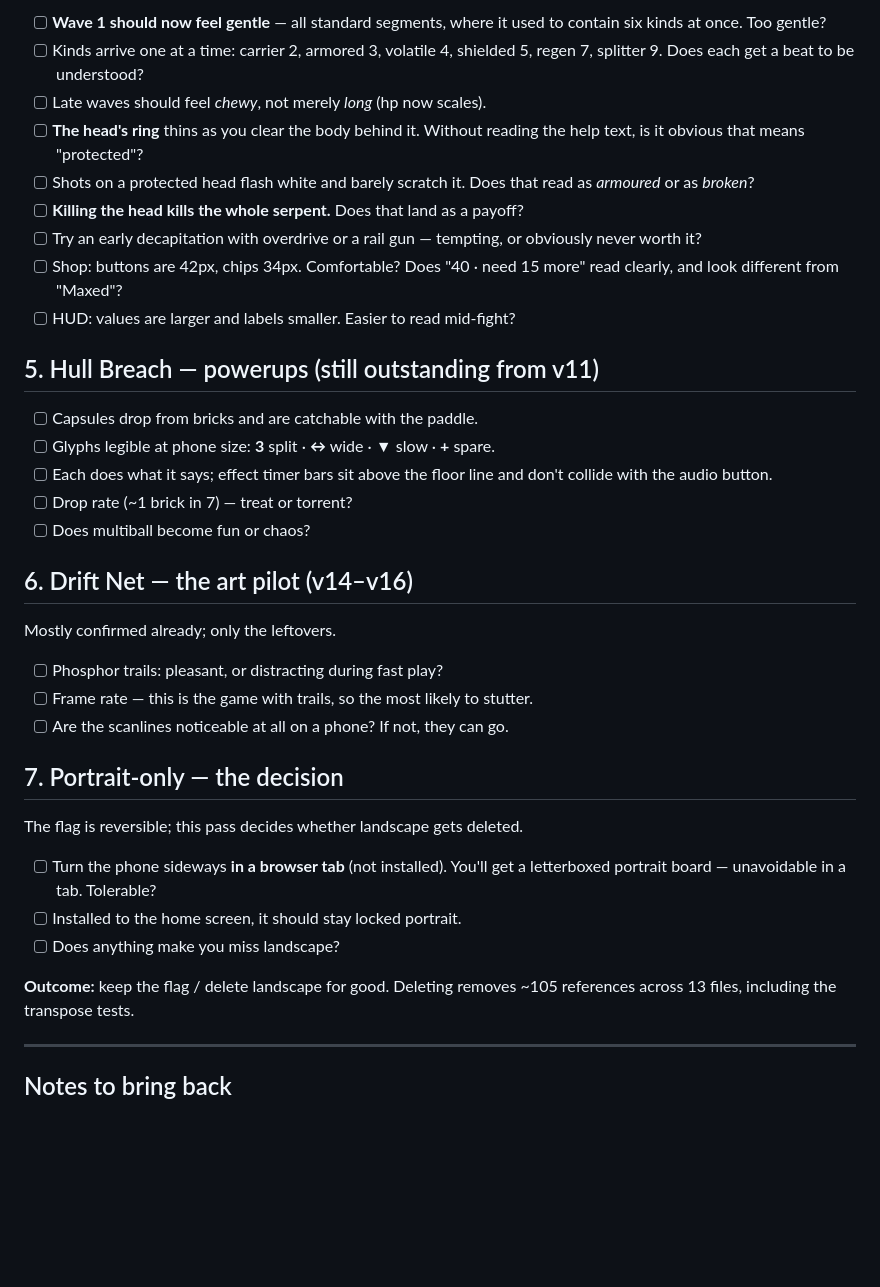
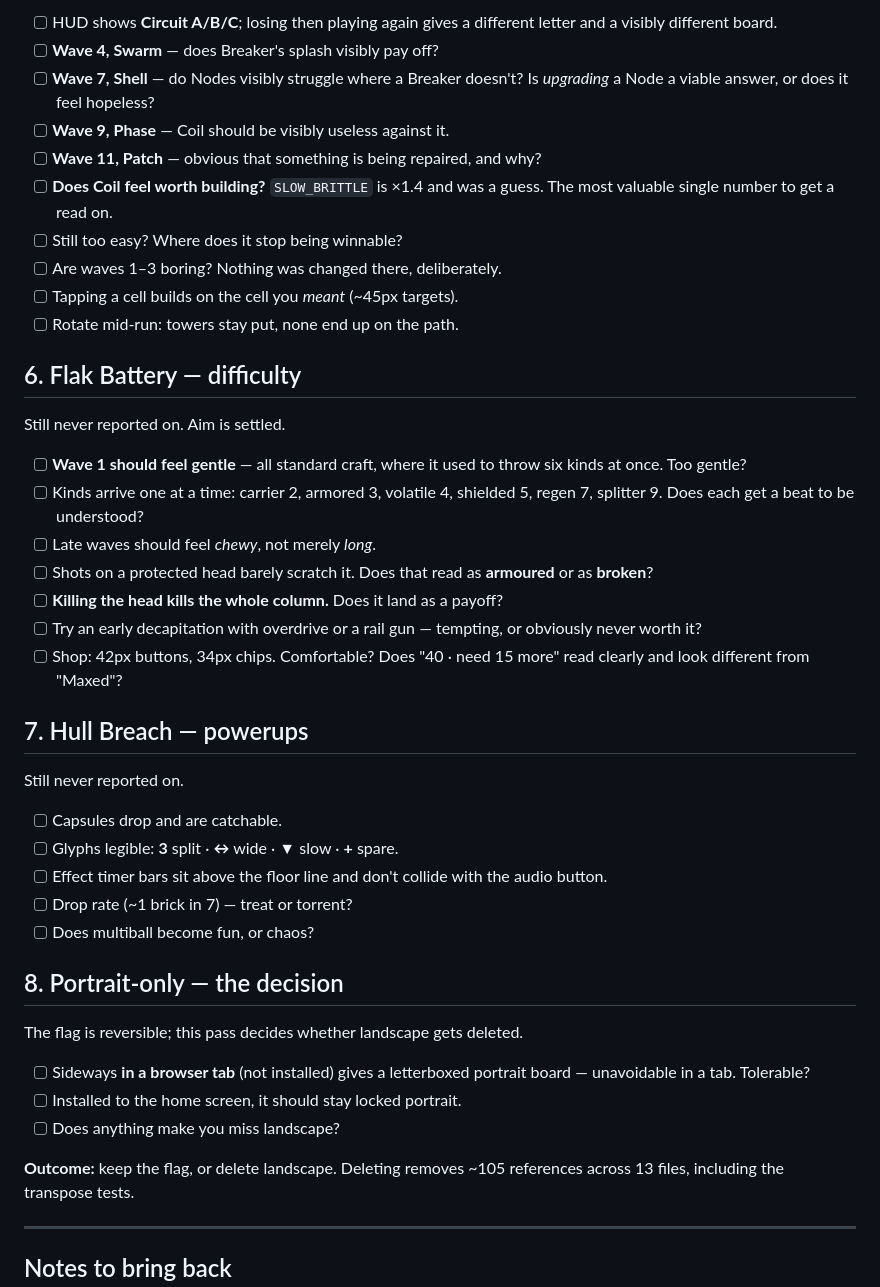
Before and after one commit to TiberiousDoom/Arcade, a Markdown page: docs/TESTING.md, the part around one of its changes. Drawn GitHub-style; blank space fills up the shorter version.

```diff
--- a/docs/TESTING.md
+++ b/docs/TESTING.md
@@ -91,48 +84,56 @@ Aim is settled; this is about the difficulty changes.
 
-- [ ] **Wave 1 should now feel gentle** — all standard segments, where it used
-      to contain six kinds at once. Too gentle?
+- [ ] HUD shows **Circuit A/B/C**; losing then playing again gives a different
+      letter and a visibly different board.
+- [ ] **Wave 4, Swarm** — does Breaker's splash visibly pay off?
+- [ ] **Wave 7, Shell** — do Nodes visibly struggle where a Breaker doesn't? Is
+      *upgrading* a Node a viable answer, or does it feel hopeless?
+- [ ] **Wave 9, Phase** — Coil should be visibly useless against it.
+- [ ] **Wave 11, Patch** — obvious that something is being repaired, and why?
+- [ ] **Does Coil feel worth building?** `SLOW_BRITTLE` is ×1.4 and was a guess.
+      The most valuable single number to get a read on.
+- [ ] Still too easy? Where does it stop being winnable?
+- [ ] Are waves 1–3 boring? Nothing was changed there, deliberately.
+- [ ] Tapping a cell builds on the cell you *meant* (~45px targets).
+- [ ] Rotate mid-run: towers stay put, none end up on the path.
+
+## 6. Flak Battery — difficulty
+
+Still never reported on. Aim is settled.
+
+- [ ] **Wave 1 should feel gentle** — all standard craft, where it used to throw
+      six kinds at once. Too gentle?
 - [ ] Kinds arrive one at a time: carrier 2, armored 3, volatile 4, shielded 5,
       regen 7, splitter 9. Does each get a beat to be understood?
-- [ ] Late waves should feel *chewy*, not merely *long* (hp now scales).
-- [ ] **The head's ring** thins as you clear the body behind it. Without reading
-      the help text, is it obvious that means "protected"?
-- [ ] Shots on a protected head flash white and barely scratch it. Does that
-      read as *armoured* or as *broken*?
-- [ ] **Killing the head kills the whole serpent.** Does that land as a payoff?
+- [ ] Late waves should feel *chewy*, not merely *long*.
+- [ ] Shots on a protected head barely scratch it. Does that read as **armoured**
+      or as **broken**?
+- [ ] **Killing the head kills the whole column.** Does it land as a payoff?
 - [ ] Try an early decapitation with overdrive or a rail gun — tempting, or
       obviously never worth it?
-- [ ] Shop: buttons are 42px, chips 34px. Comfortable? Does "40 · need 15 more"
-      read clearly, and look different from "Maxed"?
-- [ ] HUD: values are larger and labels smaller. Easier to read mid-fight?
+- [ ] Shop: 42px buttons, 34px chips. Comfortable? Does "40 · need 15 more" read
+      clearly and look different from "Maxed"?
 
-## 5. Hull Breach — powerups (still outstanding from v11)
+## 7. Hull Breach — powerups
 
-- [ ] Capsules drop from bricks and are catchable with the paddle.
-- [ ] Glyphs legible at phone size: **3** split · **↔** wide · **▼** slow ·
-      **+** spare.
-- [ ] Each does what it says; effect timer bars sit above the floor line and
-      don't collide with the audio button.
+Still never reported on.
+
+- [ ] Capsules drop and are catchable.
+- [ ] Glyphs legible: **3** split · **↔** wide · **▼** slow · **+** spare.
+- [ ] Effect timer bars sit above the floor line and don't collide with the
+      audio button.
 - [ ] Drop rate (~1 brick in 7) — treat or torrent?
-- [ ] Does multiball become fun or chaos?
+- [ ] Does multiball become fun, or chaos?
 
-## 6. Drift Net — the art pilot (v14–v16)
-
-Mostly confirmed already; only the leftovers.
-
-- [ ] Phosphor trails: pleasant, or distracting during fast play?
-- [ ] Frame rate — this is the game with trails, so the most likely to stutter.
-- [ ] Are the scanlines noticeable at all on a phone? If not, they can go.
-
-## 7. Portrait-only — the decision
+## 8. Portrait-only — the decision
 
 The flag is reversible; this pass decides whether landscape gets deleted.
 
-- [ ] Turn the phone sideways **in a browser tab** (not installed). You'll get a
-      letterboxed portrait board — unavoidable in a tab. Tolerable?
+- [ ] Sideways **in a browser tab** (not installed) gives a letterboxed portrait
+      board — unavoidable in a tab. Tolerable?
 - [ ] Installed to the home screen, it should stay locked portrait.
 - [ ] Does anything make you miss landscape?
 
-**Outcome:** keep the flag / delete landscape for good. Deleting removes ~105
+**Outcome:** keep the flag, or delete landscape. Deleting removes ~105
 references across 13 files, including the transpose tests.
 
 ---
```
Also changed, not shown: other parts of docs/TESTING.md (+54 -61 lines).
